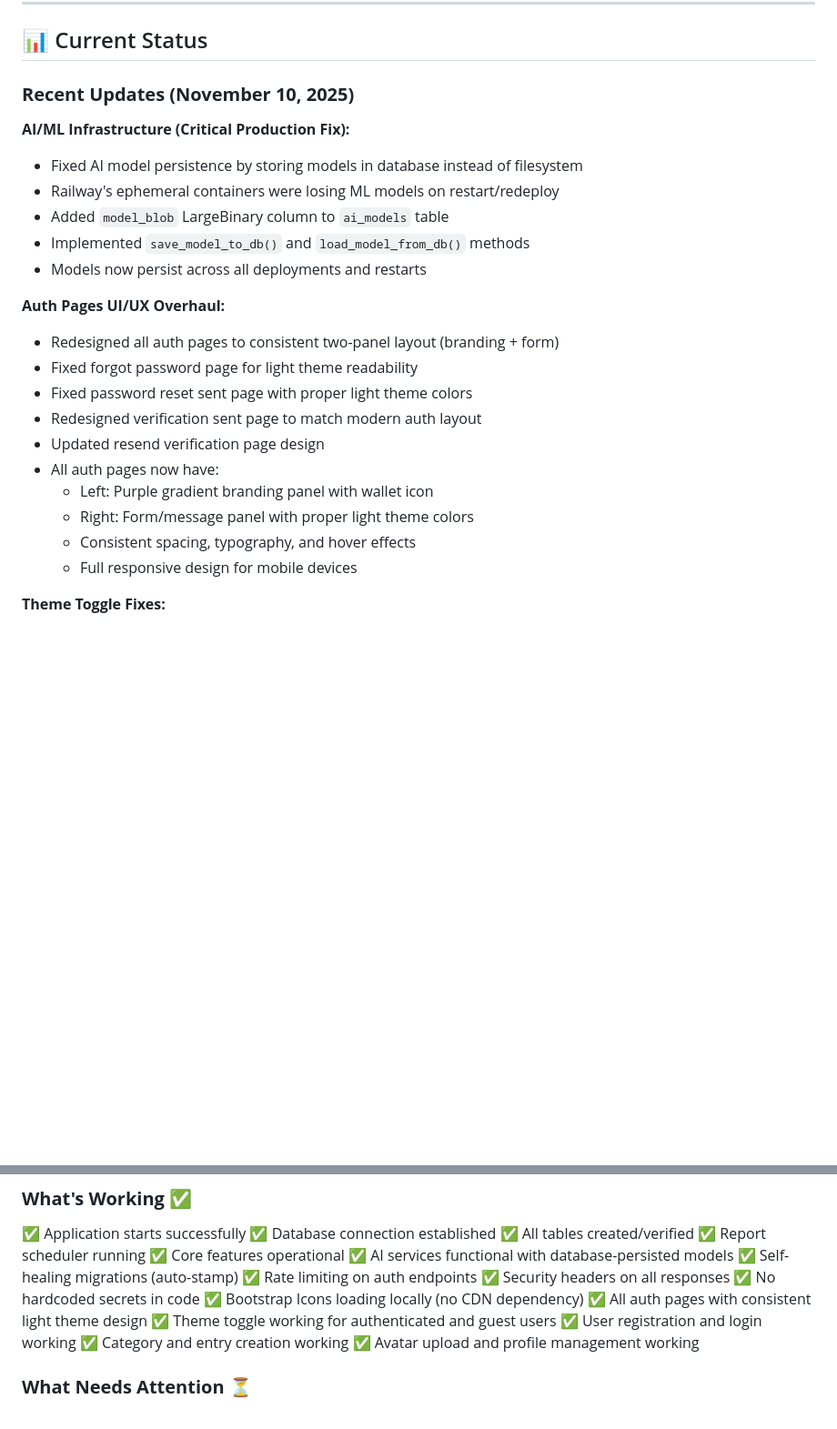
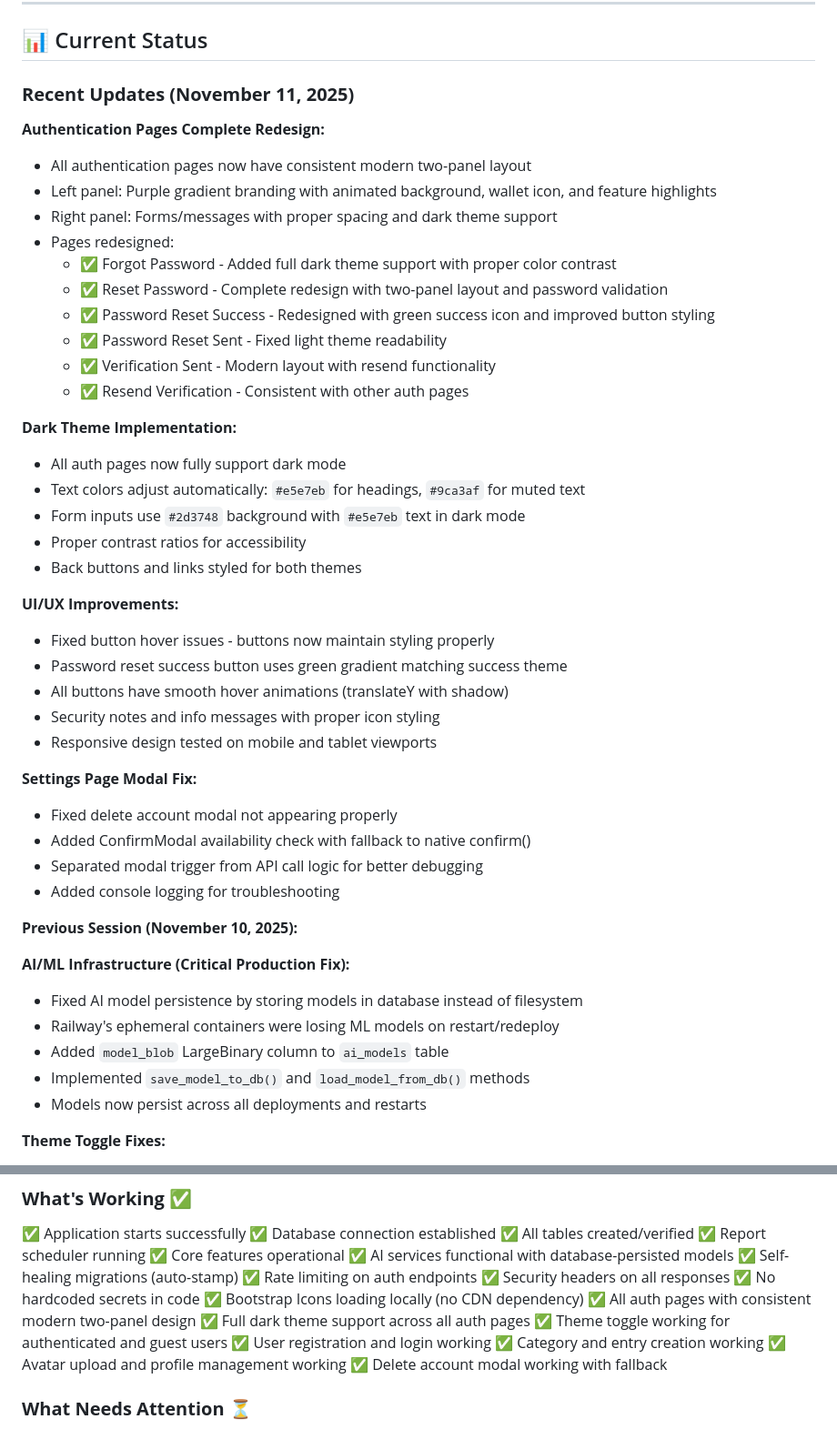
Before and after one commit to TurtleWithGlasses/expense-manager-web-app, a Markdown page: PROJECT_ROADMAP.md, 2 parts joined by grey strips. Shown at 91% size. Drawn GitHub-style; blank space fills up the shorter version.

```diff
--- a/PROJECT_ROADMAP.md
+++ b/PROJECT_ROADMAP.md
@@ -503,7 +503,41 @@ Budget Pulse is a comprehensive expense management application featuring AI-powe
 
 ## 📊 Current Status
 
-### **Recent Updates (November 10, 2025)**
+### **Recent Updates (November 11, 2025)**
+
+**Authentication Pages Complete Redesign:**
+- All authentication pages now have consistent modern two-panel layout
+- Left panel: Purple gradient branding with animated background, wallet icon, and feature highlights
+- Right panel: Forms/messages with proper spacing and dark theme support
+- Pages redesigned:
+  - ✅ Forgot Password - Added full dark theme support with proper color contrast
+  - ✅ Reset Password - Complete redesign with two-panel layout and password validation
+  - ✅ Password Reset Success - Redesigned with green success icon and improved button styling
+  - ✅ Password Reset Sent - Fixed light theme readability
+  - ✅ Verification Sent - Modern layout with resend functionality
+  - ✅ Resend Verification - Consistent with other auth pages
+
+**Dark Theme Implementation:**
+- All auth pages now fully support dark mode
+- Text colors adjust automatically: `#e5e7eb` for headings, `#9ca3af` for muted text
+- Form inputs use `#2d3748` background with `#e5e7eb` text in dark mode
+- Proper contrast ratios for accessibility
+- Back buttons and links styled for both themes
+
+**UI/UX Improvements:**
+- Fixed button hover issues - buttons now maintain styling properly
+- Password reset success button uses green gradient matching success theme
+- All buttons have smooth hover animations (translateY with shadow)
+- Security notes and info messages with proper icon styling
+- Responsive design tested on mobile and tablet viewports
+
+**Settings Page Modal Fix:**
+- Fixed delete account modal not appearing properly
+- Added ConfirmModal availability check with fallback to native confirm()
+- Separated modal trigger from API call logic for better debugging
+- Added console logging for troubleshooting
+
+**Previous Session (November 10, 2025):**
 
 **AI/ML Infrastructure (Critical Production Fix):**
 - Fixed AI model persistence by storing models in database instead of filesystem
@@ -511,18 +545,6 @@ Budget Pulse is a comprehensive expense management application featuring AI-powe
 - Added `model_blob` LargeBinary column to `ai_models` table
 - Implemented `save_model_to_db()` and `load_model_from_db()` methods
 - Models now persist across all deployments and restarts
-
-**Auth Pages UI/UX Overhaul:**
-- Redesigned all auth pages to consistent two-panel layout (branding + form)
-- Fixed forgot password page for light theme readability
-- Fixed password reset sent page with proper light theme colors
-- Redesigned verification sent page to match modern auth layout
-- Updated resend verification page design
-- All auth pages now have:
-  - Left: Purple gradient branding panel with wallet icon
-  - Right: Form/message panel with proper light theme colors
-  - Consistent spacing, typography, and hover effects
-  - Full responsive design for mobile devices
 
 **Theme Toggle Fixes:**
 - Fixed 401 errors when toggling theme on auth pages
@@ -576,11 +598,13 @@ Budget Pulse is a comprehensive expense management application featuring AI-powe
 ✅ Security headers on all responses
 ✅ No hardcoded secrets in code
 ✅ Bootstrap Icons loading locally (no CDN dependency)
-✅ All auth pages with consistent light theme design
+✅ All auth pages with consistent modern two-panel design
+✅ Full dark theme support across all auth pages
 ✅ Theme toggle working for authenticated and guest users
 ✅ User registration and login working
 ✅ Category and entry creation working
 ✅ Avatar upload and profile management working
+✅ Delete account modal working with fallback
 
 ### **What Needs Attention** ⏳
 ⏳ Implement structured logging
```
Also changed, not shown: other parts of PROJECT_ROADMAP.md (+37 -2 lines).
